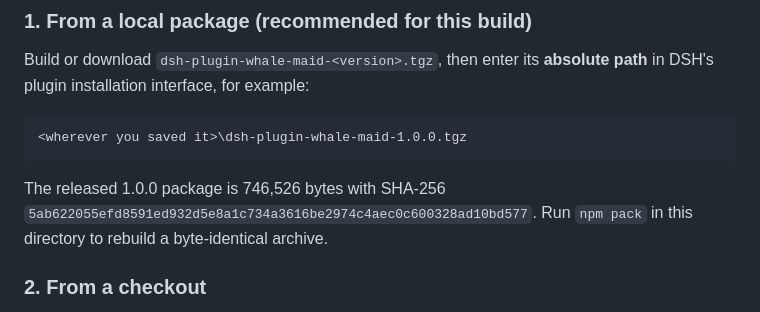
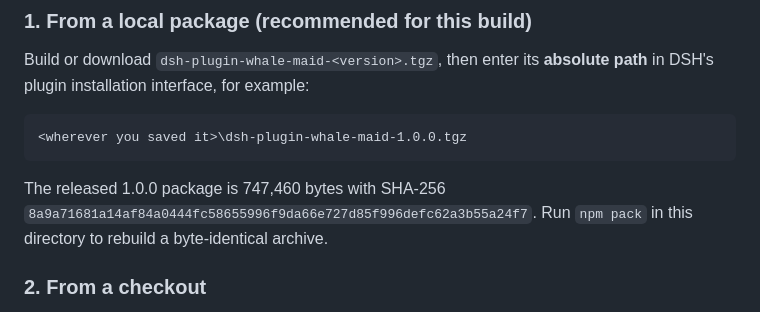
Before and after one commit to yangyiqun747/dsh-plugin-whale-maid, a Markdown page: README.md, the part around the change. Drawn GitHub-style.

````diff
--- a/README.md
+++ b/README.md
@@ -63,8 +63,8 @@ DSH's plugin installation interface, for example:
 <wherever you saved it>\dsh-plugin-whale-maid-1.0.0.tgz
 ```
 
-The released 1.0.0 package is 746,526 bytes with SHA-256
-`5ab622055efd8591ed932d5e8a1c734a3616be2974c4aec0c600328ad10bd577`. Run
+The released 1.0.0 package is 747,460 bytes with SHA-256
+`8a9a71681a14af84a0444fc58655996f9da66e727d85f996defc62a3b55a24f7`. Run
 `npm pack` in this directory to rebuild a byte-identical archive.
 
 ### 2. From a checkout
````
